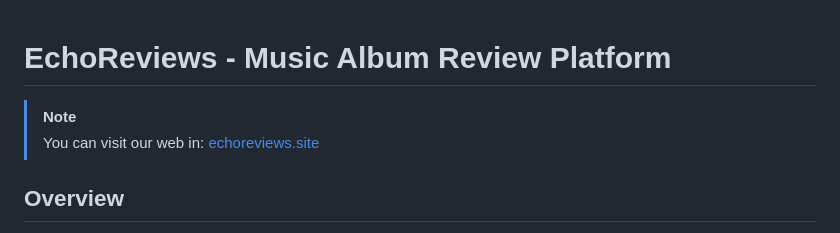
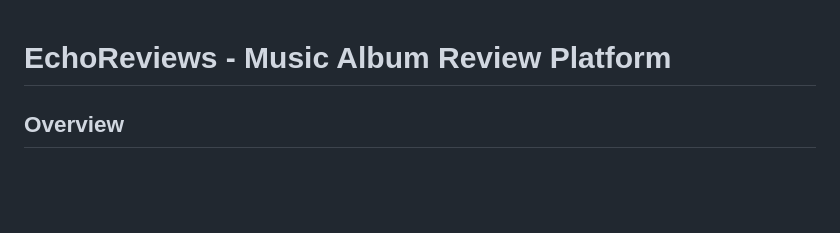
Before and after one commit to paaul19/echoreviews, a Markdown page: README.md, the part around the change. GitHub-like rendering; blank space fills up the shorter version.

```diff
--- a/README.md
+++ b/README.md
@@ -1,6 +1,4 @@
 # EchoReviews - Music Album Review Platform
-> [!NOTE]
-> You can visit our web in: [echoreviews.site](https://echoreviews.site)
 ## Overview
 EchoReviews is a web-based platform that allows users to explore, review, and manage their favorite music albums. Built with Spring Boot, this application provides a robust and user-friendly interface for music enthusiasts to share their thoughts and discover new music.
 
```
